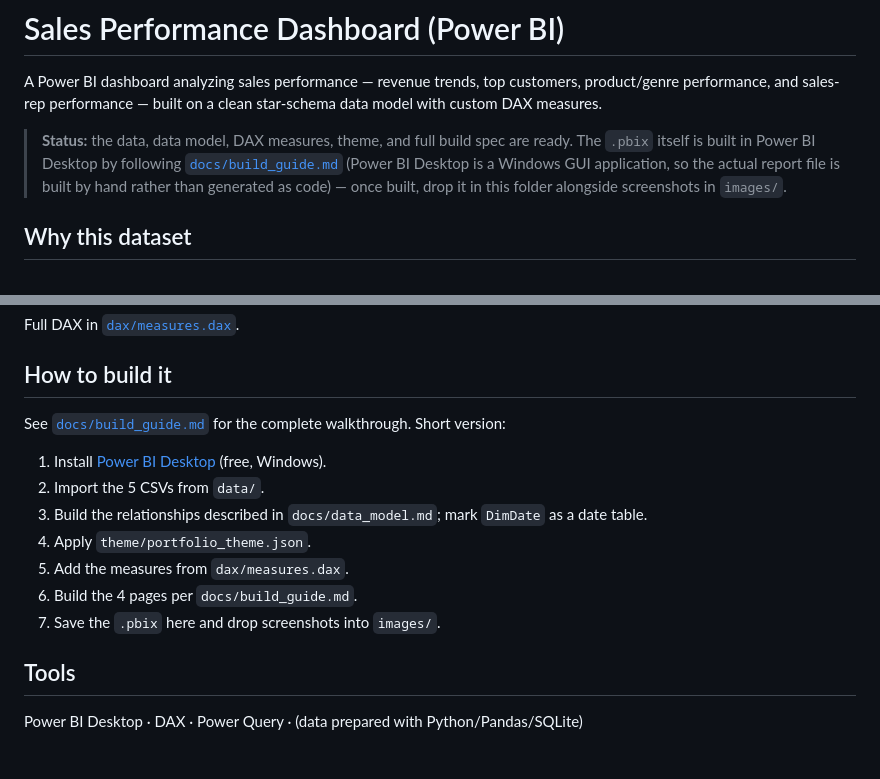
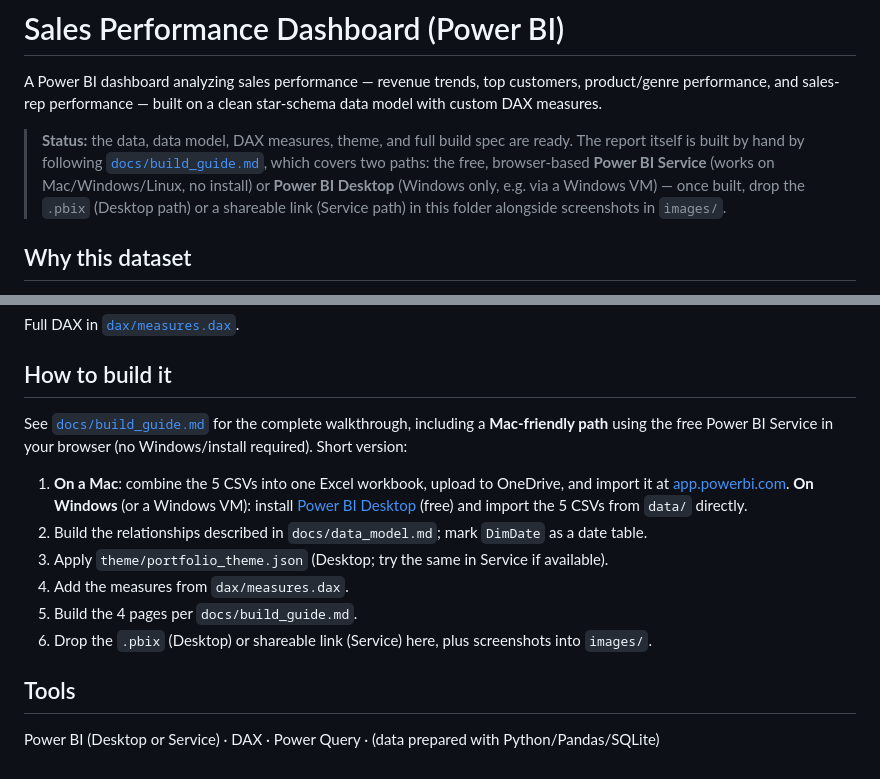
Before and after one commit to BenahShikanga/Customer-Churn-Analysis, a Markdown page: power-bi-sales-dashboard/README.md, 2 parts joined by grey strips. GitHub-like rendering.

```diff
--- a/power-bi-sales-dashboard/README.md
+++ b/power-bi-sales-dashboard/README.md
@@ -3,10 +3,11 @@
 A Power BI dashboard analyzing sales performance — revenue trends, top customers, product/genre performance, and
 sales-rep performance — built on a clean star-schema data model with custom DAX measures.
 
-> **Status:** the data, data model, DAX measures, theme, and full build spec are ready. The `.pbix` itself is
-> built in Power BI Desktop by following [`docs/build_guide.md`](docs/build_guide.md) (Power BI Desktop is a
-> Windows GUI application, so the actual report file is built by hand rather than generated as code) — once
-> built, drop it in this folder alongside screenshots in `images/`.
+> **Status:** the data, data model, DAX measures, theme, and full build spec are ready. The report itself is built
+> by hand by following [`docs/build_guide.md`](docs/build_guide.md), which covers two paths: the free, browser-based
+> **Power BI Service** (works on Mac/Windows/Linux, no install) or **Power BI Desktop** (Windows only, e.g. via a
+> Windows VM) — once built, drop the `.pbix` (Desktop path) or a shareable link (Service path) in this folder
+> alongside screenshots in `images/`.
 
 ## Why this dataset
 
@@ -61,16 +62,19 @@ Full DAX in [`dax/measures.dax`](dax/measures.dax).
 
 ## How to build it
 
-See [`docs/build_guide.md`](docs/build_guide.md) for the complete walkthrough. Short version:
+See [`docs/build_guide.md`](docs/build_guide.md) for the complete walkthrough, including a **Mac-friendly path**
+using the free Power BI Service in your browser (no Windows/install required). Short version:
 
-1. Install [Power BI Desktop](https://www.microsoft.com/en-us/power-platform/products/power-bi/desktop) (free, Windows).
-2. Import the 5 CSVs from `data/`.
-3. Build the relationships described in `docs/data_model.md`; mark `DimDate` as a date table.
-4. Apply `theme/portfolio_theme.json`.
-5. Add the measures from `dax/measures.dax`.
-6. Build the 4 pages per `docs/build_guide.md`.
-7. Save the `.pbix` here and drop screenshots into `images/`.
+1. **On a Mac**: combine the 5 CSVs into one Excel workbook, upload to OneDrive, and import it at
+   [app.powerbi.com](https://app.powerbi.com). **On Windows** (or a Windows VM): install
+   [Power BI Desktop](https://www.microsoft.com/en-us/power-platform/products/power-bi/desktop) (free) and import
+   the 5 CSVs from `data/` directly.
+2. Build the relationships described in `docs/data_model.md`; mark `DimDate` as a date table.
+3. Apply `theme/portfolio_theme.json` (Desktop; try the same in Service if available).
+4. Add the measures from `dax/measures.dax`.
+5. Build the 4 pages per `docs/build_guide.md`.
+6. Drop the `.pbix` (Desktop) or shareable link (Service) here, plus screenshots into `images/`.
 
 ## Tools
 
-Power BI Desktop · DAX · Power Query · (data prepared with Python/Pandas/SQLite)
+Power BI (Desktop or Service) · DAX · Power Query · (data prepared with Python/Pandas/SQLite)
```
Also changed, not shown: power-bi-sales-dashboard/docs/build_guide.md (+57 -25 lines).
